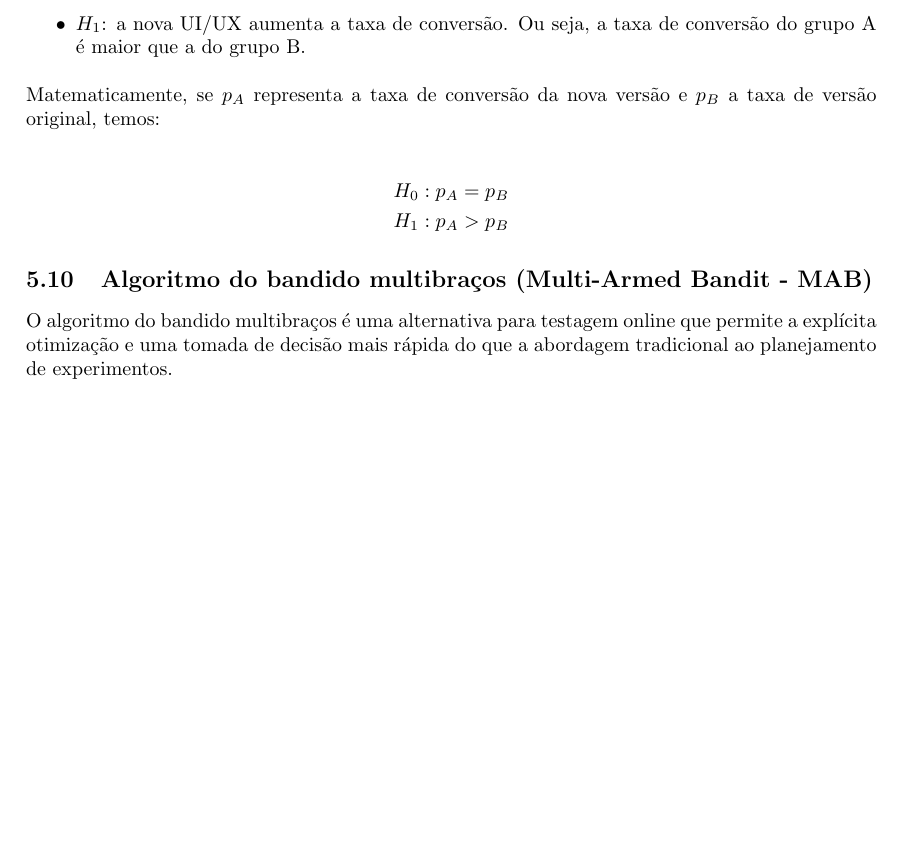
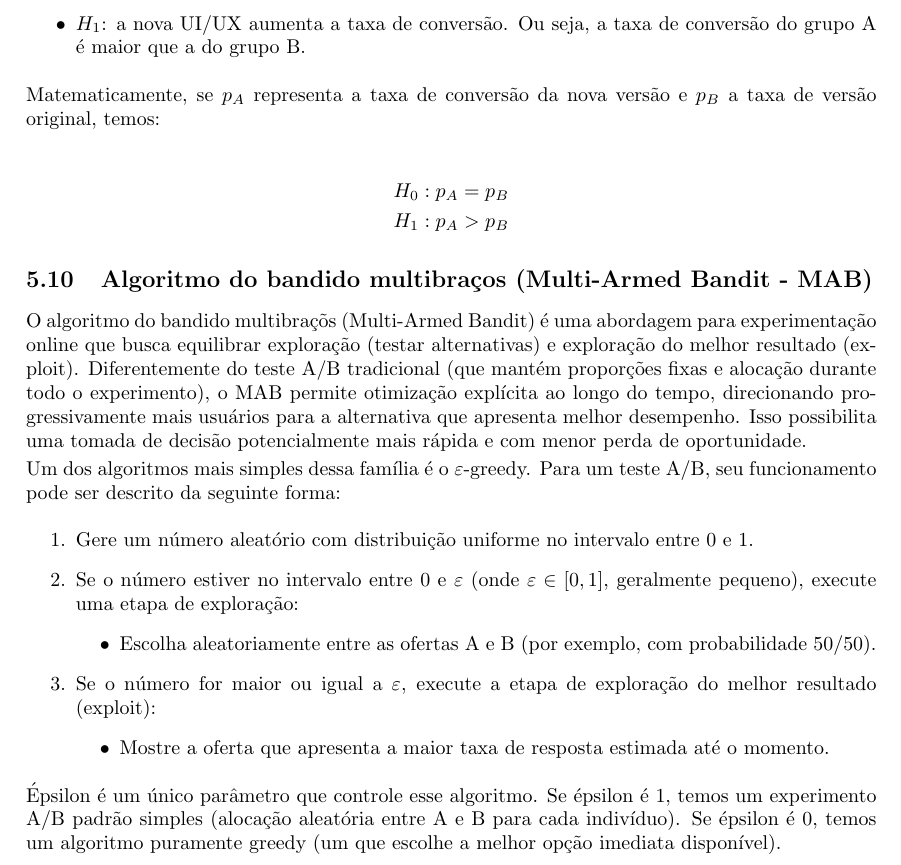
Before and after one commit to luizcaixeta/data_science, a LaTeX document (main.tex): part of page 21 of 21, cut so that both start at the same text, the shorter picture padded with empty space. Compiled offline with pdfLaTeX.

Commit message:
add: subsection Algoritmo do bandido multibraços

```diff
--- a/main.tex
+++ b/main.tex
@@ -1,6 +1,6 @@
 \documentclass{article}
 
-\input{preambulo}  % <-- importa o preâmbulo
+\input{preambulo}
 
 \title{data\_science}
 \author{luiz.caixeta}
@@ -891,7 +891,33 @@ Matematicamente, se $p_A$ representa a taxa de conversão da nova versão e $p_B
 
 \subsection{Algoritmo do bandido multibraços (Multi-Armed Bandit - MAB)}
 
-O algoritmo do bandido multibraços é uma alternativa para testagem online que permite a explícita otimização e uma tomada de decisão mais rápida do que a abordagem tradicional ao planejamento de experimentos.
+O algoritmo do bandido multibraçõs (Multi-Armed Bandit) é uma abordagem para experimentação
+online que busca equilibrar exploração (testar alternativas) e exploração do melhor resultado
+(exploit). Diferentemente do teste A/B tradicional (que mantém proporções fixas e alocação durante
+todo o experimento), o MAB permite otimização explícita ao longo do tempo, direcionando progressivamente
+mais usuários para a alternativa que apresenta melhor desempenho. Isso possibilita uma tomada
+de decisão potencialmente mais rápida e com menor perda de oportunidade.
+
+Um dos algoritmos mais simples dessa família é o $\varepsilon$-greedy. Para um teste A/B,
+seu funcionamento pode ser descrito da seguinte forma:
+
+\begin{enumerate}
+\item Gere um número aleatório com distribuição uniforme no intervalo entre 0 e 1.
+\item Se o número estiver no intervalo entre 0 e $\varepsilon$ (onde $\varepsilon \in [0,1]$, geralmente pequeno), execute uma etapa de exploração:
+\begin{itemize}
+\item Escolha aleatoriamente entre as ofertas A e B (por exemplo, com probabilidade 50/50).
+\end{itemize}
+\item Se o número for maior ou igual a $\varepsilon$, execute a etapa de exploração do melhor resultado (exploit):
+\begin{itemize}
+\item Mostre a oferta que apresenta a maior taxa de resposta estimada até o momento.
+\end{itemize}
+\end{enumerate}
+
+Épsilon é um único parâmetro que controle esse algoritmo. Se épsilon é 1, temos um
+experimento A/B padrão simples (alocação aleatória entre A e B para cada indivíduo).
+Se épsilon é 0, temos um algoritmo puramente greedy (um que escolhe a melhor opção
+imediata disponível).
+
 
 
 
```
Also changed, not shown: 1 other file.
